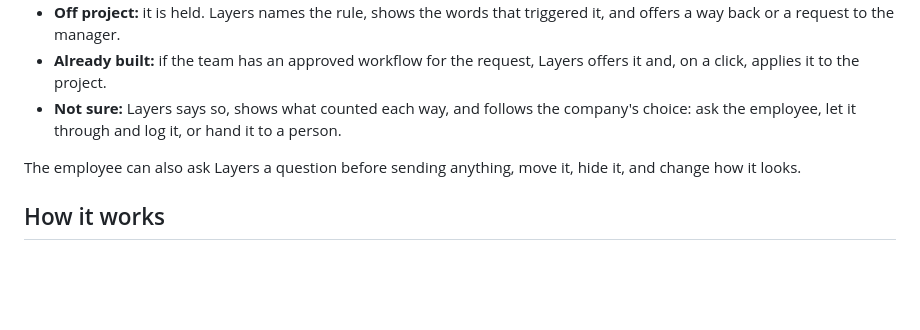
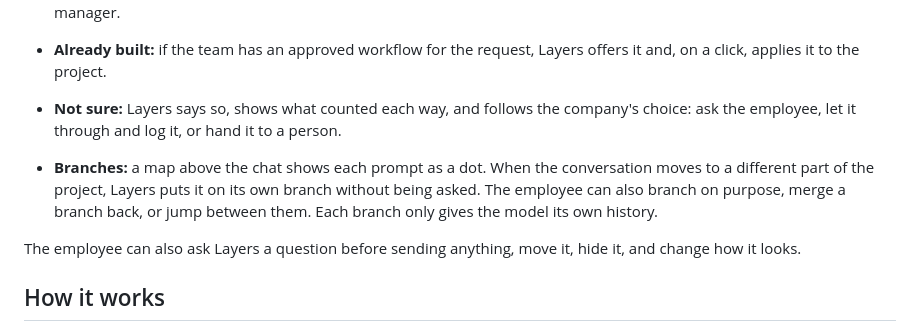
Before and after one commit to GMarge/Layers, a Markdown page: README.md, the part around the change. Drawn GitHub-style; blank space fills up the shorter version.

Commit message:
Add conversation branches: implicit, explicit, merge and a map rail
Co-Authored-By: Claude Fable 5.2 <noreply@anthropic.com>

```diff
--- a/README.md
+++ b/README.md
@@ -12,6 +12,8 @@ An employee works in the company's AI chat. Layers checks each prompt when they
 - **Off project:** it is held. Layers names the rule, shows the words that triggered it, and offers a way back or a request to the manager.
 - **Already built:** if the team has an approved workflow for the request, Layers offers it and, on a click, applies it to the project.
 - **Not sure:** Layers says so, shows what counted each way, and follows the company's choice: ask the employee, let it through and log it, or hand it to a person.
+
+- **Branches:** a map above the chat shows each prompt as a dot. When the conversation moves to a different part of the project, Layers puts it on its own branch without being asked. The employee can also branch on purpose, merge a branch back, or jump between them. Each branch only gives the model its own history.
 
 The employee can also ask Layers a question before sending anything, move it, hide it, and change how it looks.
 
```
Also changed, not shown: docs/screens/7-branch-rail.jpg (added), 13 other files.
